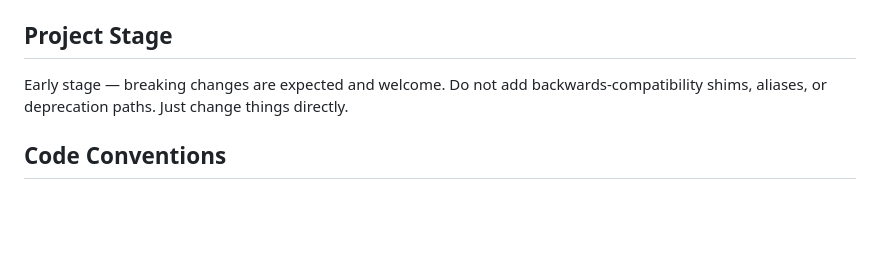
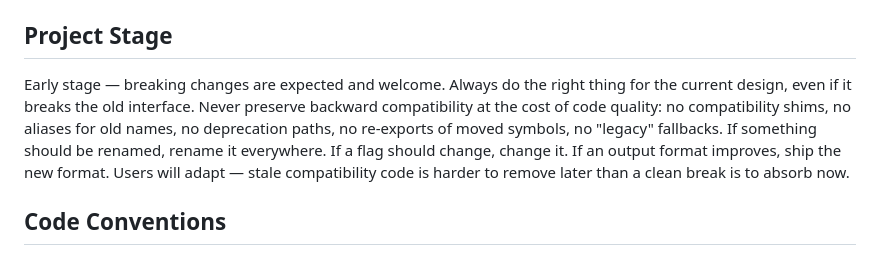
Before and after one commit to nguyenyou/kodex, a Markdown page: CLAUDE.md, the part around the change. Drawn GitHub-style; blank space fills up the shorter version.

Commit message:
docs: strengthen breaking-change-over-compatibility rule in CLAUDE.md
Co-Authored-By: Claude Opus 4.6 <noreply@anthropic.com>

```diff
--- a/CLAUDE.md
+++ b/CLAUDE.md
@@ -51,7 +51,7 @@ src/
 
 ## Project Stage
 
-Early stage — breaking changes are expected and welcome. Do not add backwards-compatibility shims, aliases, or deprecation paths. Just change things directly.
+Early stage — breaking changes are expected and welcome. Always do the right thing for the current design, even if it breaks the old interface. Never preserve backward compatibility at the cost of code quality: no compatibility shims, no aliases for old names, no deprecation paths, no re-exports of moved symbols, no "legacy" fallbacks. If something should be renamed, rename it everywhere. If a flag should change, change it. If an output format improves, ship the new format. Users will adapt — stale compatibility code is harder to remove later than a clean break is to absorb now.
 
 ## Code Conventions
 
```
